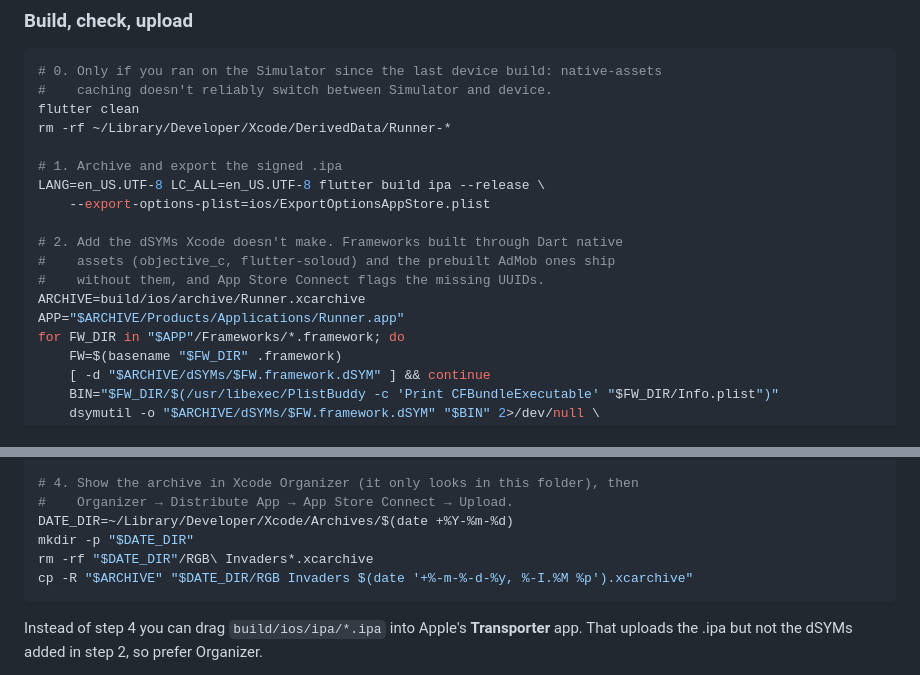
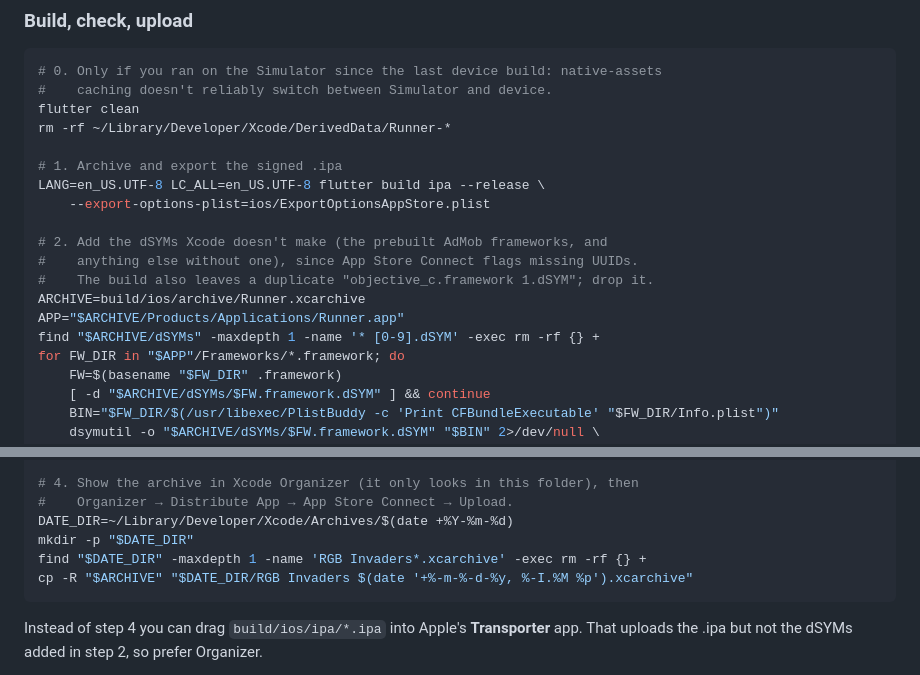
Before and after one commit to miklos-merenyi/rgb_invaders, a Markdown page: COMMANDS.md, 2 parts joined by grey strips. Drawn GitHub-style.

Commit message:
Fix App Store steps from the first real build
Remove the duplicate objective_c dSYM the build leaves behind, and make the
old-archive cleanup not fail in zsh when there is nothing to delete.

Co-Authored-By: Claude Opus 5.5 <noreply@anthropic.com>

````diff
--- a/COMMANDS.md
+++ b/COMMANDS.md
@@ -97,11 +97,12 @@ rm -rf ~/Library/Developer/Xcode/DerivedData/Runner-*
 LANG=en_US.UTF-8 LC_ALL=en_US.UTF-8 flutter build ipa --release \
     --export-options-plist=ios/ExportOptionsAppStore.plist
 
-# 2. Add the dSYMs Xcode doesn't make. Frameworks built through Dart native
-#    assets (objective_c, flutter-soloud) and the prebuilt AdMob ones ship
-#    without them, and App Store Connect flags the missing UUIDs.
+# 2. Add the dSYMs Xcode doesn't make (the prebuilt AdMob frameworks, and
+#    anything else without one), since App Store Connect flags missing UUIDs.
+#    The build also leaves a duplicate "objective_c.framework 1.dSYM"; drop it.
 ARCHIVE=build/ios/archive/Runner.xcarchive
 APP="$ARCHIVE/Products/Applications/Runner.app"
+find "$ARCHIVE/dSYMs" -maxdepth 1 -name '* [0-9].dSYM' -exec rm -rf {} +
 for FW_DIR in "$APP"/Frameworks/*.framework; do
     FW=$(basename "$FW_DIR" .framework)
     [ -d "$ARCHIVE/dSYMs/$FW.framework.dSYM" ] && continue
@@ -122,7 +123,7 @@ rm -rf /tmp/ipa-check && mkdir /tmp/ipa-check && \
 #    Organizer → Distribute App → App Store Connect → Upload.
 DATE_DIR=~/Library/Developer/Xcode/Archives/$(date +%Y-%m-%d)
 mkdir -p "$DATE_DIR"
-rm -rf "$DATE_DIR"/RGB\ Invaders*.xcarchive
+find "$DATE_DIR" -maxdepth 1 -name 'RGB Invaders*.xcarchive' -exec rm -rf {} +
 cp -R "$ARCHIVE" "$DATE_DIR/RGB Invaders $(date '+%-m-%-d-%y, %-I.%M %p').xcarchive"
 ```
 
````
